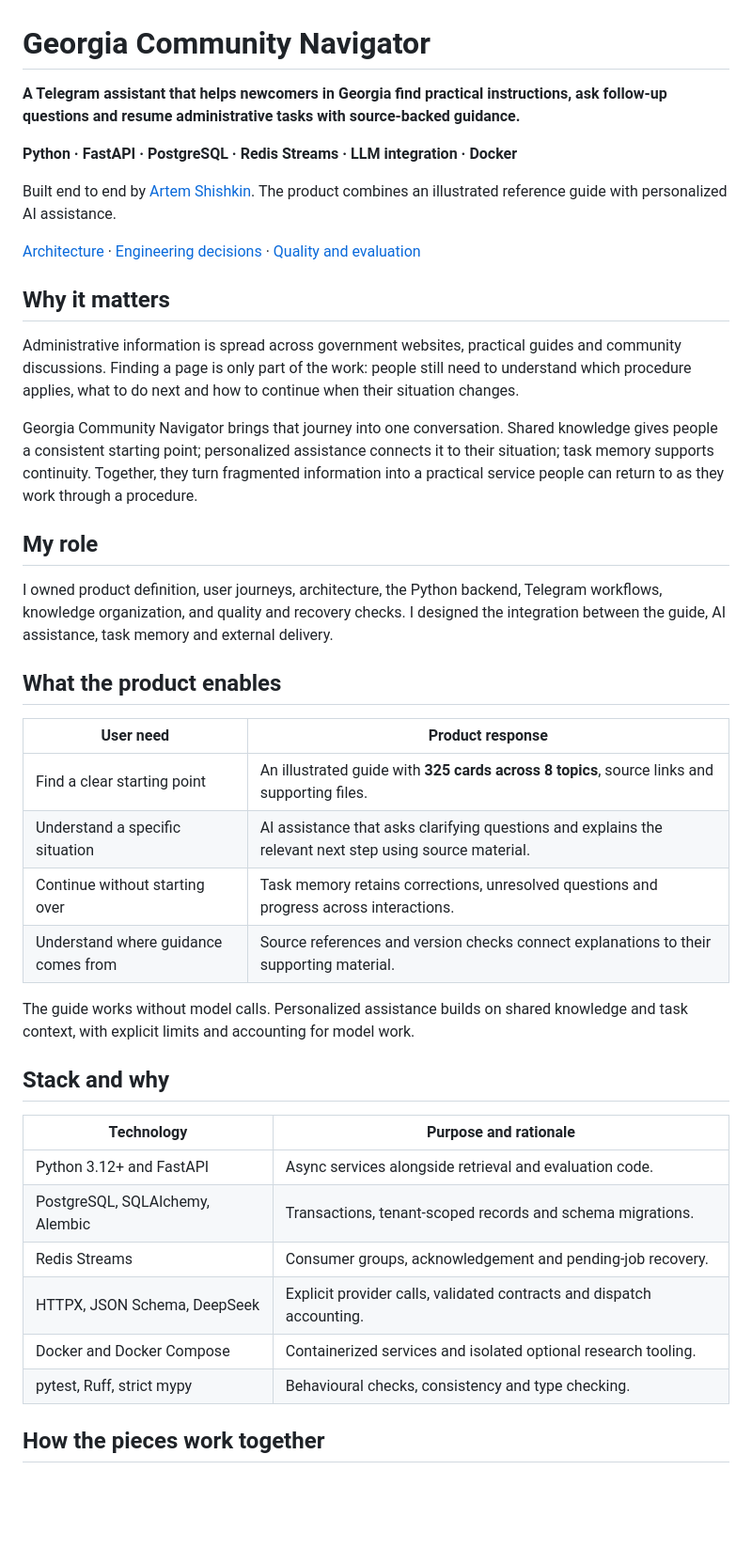
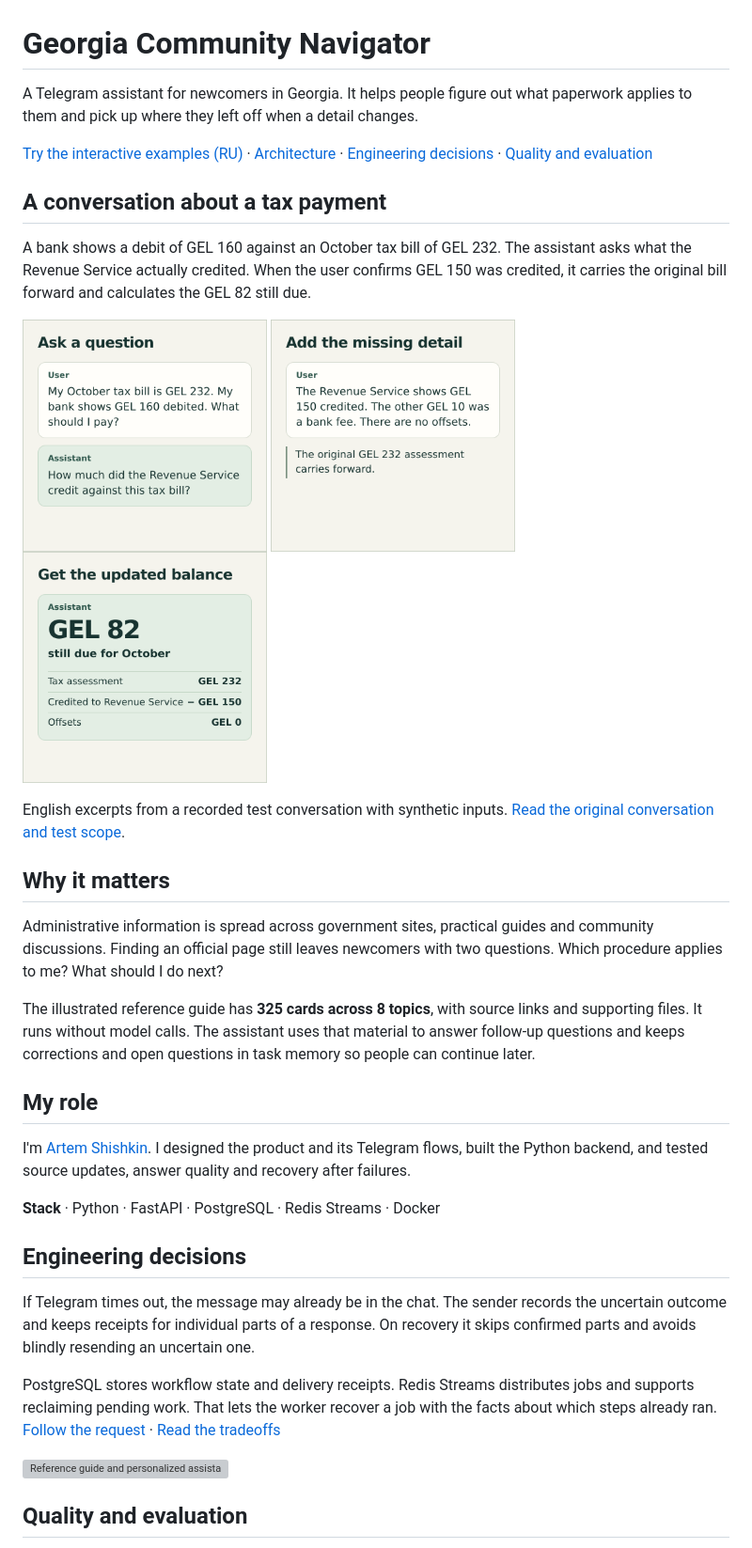
Before and after one commit to ashishki/georgia-community-navigator-case-study, a Markdown page: README.md, the part around one of its changes. Shown at 94% size. Drawn GitHub-style; pictures changed too: assets/demo-follow-up.png (added), assets/demo-question.png (added), assets/demo-result.png (added); blank space fills up the shorter version; grey boxes are pictures that could not be loaded.

Commit message:
Show a recorded product conversation in the case study

```diff
--- a/README.md
+++ b/README.md
@@ -1,44 +1,40 @@
 # Georgia Community Navigator
 
-**A Telegram assistant that helps newcomers in Georgia find practical instructions, ask follow-up questions and resume administrative tasks with source-backed guidance.**
+A Telegram assistant for newcomers in Georgia. It helps people figure out what paperwork applies to them and pick up where they left off when a detail changes.
 
-**Python · FastAPI · PostgreSQL · Redis Streams · LLM integration · Docker**
+[Try the interactive examples (RU)](https://podelu-delta.vercel.app/#how) · [Architecture](docs/architecture.md) · [Engineering decisions](docs/decisions.md) · [Quality and evaluation](docs/evaluation.md)
 
-Built end to end by [Artem Shishkin](https://github.com/ashishki). The product combines an illustrated reference guide with personalized AI assistance.
+## A conversation about a tax payment
 
-[Architecture](docs/architecture.md) · [Engineering decisions](docs/decisions.md) · [Quality and evaluation](docs/evaluation.md)
+A bank shows a debit of GEL 160 against an October tax bill of GEL 232. The assistant asks what the Revenue Service actually credited. When the user confirms GEL 150 was credited, it carries the original bill forward and calculates the GEL 82 still due.
+
+<p>
+  <img src="assets/demo-question.png" width="260" alt="The user asks whether to pay the whole October tax bill. The assistant asks how much the Revenue Service credited.">
+  <img src="assets/demo-follow-up.png" width="260" alt="The user confirms GEL 150 was credited and GEL 10 was a bank fee.">
+  <img src="assets/demo-result.png" width="260" alt="The assistant gives the remaining balance of GEL 82, using the original assessment and the confirmed credit.">
+</p>
+
+English excerpts from a recorded test conversation with synthetic inputs. [Read the original conversation and test scope](docs/evaluation.md#recorded-conversation).
 
 ## Why it matters
 
-Administrative information is spread across government websites, practical guides and community discussions. Finding a page is only part of the work: people still need to understand which procedure applies, what to do next and how to continue when their situation changes.
+Administrative information is spread across government sites, practical guides and community discussions. Finding an official page still leaves newcomers with two questions. Which procedure applies to me? What should I do next?
 
-Georgia Community Navigator brings that journey into one conversation. Shared knowledge gives people a consistent starting point; personalized assistance connects it to their situation; task memory supports continuity. Together, they turn fragmented information into a practical service people can return to as they work through a procedure.
+The illustrated reference guide has **325 cards across 8 topics**, with source links and supporting files. It runs without model calls. The assistant uses that material to answer follow-up questions and keeps corrections and open questions in task memory so people can continue later.
 
 ## My role
 
-I owned product definition, user journeys, architecture, the Python backend, Telegram workflows, knowledge organization, and quality and recovery checks. I designed the integration between the guide, AI assistance, task memory and external delivery.
+I'm [Artem Shishkin](https://github.com/ashishki). I designed the product and its Telegram flows, built the Python backend, and tested source updates, answer quality and recovery after failures.
 
-## What the product enables
+**Stack** · Python · FastAPI · PostgreSQL · Redis Streams · Docker
 
-| User need | Product response |
-| --- | --- |
-| Find a clear starting point | An illustrated guide with **325 cards across 8 topics**, source links and supporting files. |
-| Understand a specific situation | AI assistance that asks clarifying questions and explains the relevant next step using source material. |
-| Continue without starting over | Task memory retains corrections, unresolved questions and progress across interactions. |
-| Understand where guidance comes from | Source references and version checks connect explanations to their supporting material. |
+## Engineering decisions
 
-The guide works without model calls. Personalized assistance builds on shared knowledge and task context, with explicit limits and accounting for model work.
+If Telegram times out, the message may already be in the chat. The sender records the uncertain outcome and keeps receipts for individual parts of a response. On recovery it skips confirmed parts and avoids blindly resending an uncertain one.
 
-## Stack and why
+PostgreSQL stores workflow state and delivery receipts. Redis Streams distributes jobs and supports reclaiming pending work. That lets the worker recover a job with the facts about which steps already ran. [Follow the request](docs/architecture.md) · [Read the tradeoffs](docs/decisions.md)
 
-| Technology | Purpose and rationale |
-| --- | --- |
-| Python 3.12+ and FastAPI | Async services alongside retrieval and evaluation code. |
-| PostgreSQL, SQLAlchemy, Alembic | Transactions, tenant-scoped records and schema migrations. |
-| Redis Streams | Consumer groups, acknowledgement and pending-job recovery. |
-| HTTPX, JSON Schema, DeepSeek | Explicit provider calls, validated contracts and dispatch accounting. |
-| Docker and Docker Compose | Containerized services and isolated optional research tooling. |
-| pytest, Ruff, strict mypy | Behavioural checks, consistency and type checking. |
+![Reference guide and personalized assistance share versioned evidence and a durable delivery workflow](assets/architecture.svg)
 
-## How the pieces work together
+## Quality and evaluation
 
```
Also changed, not shown: other parts of README.md (+2 -22 lines), docs/evaluation.md (+27 -0 lines).
